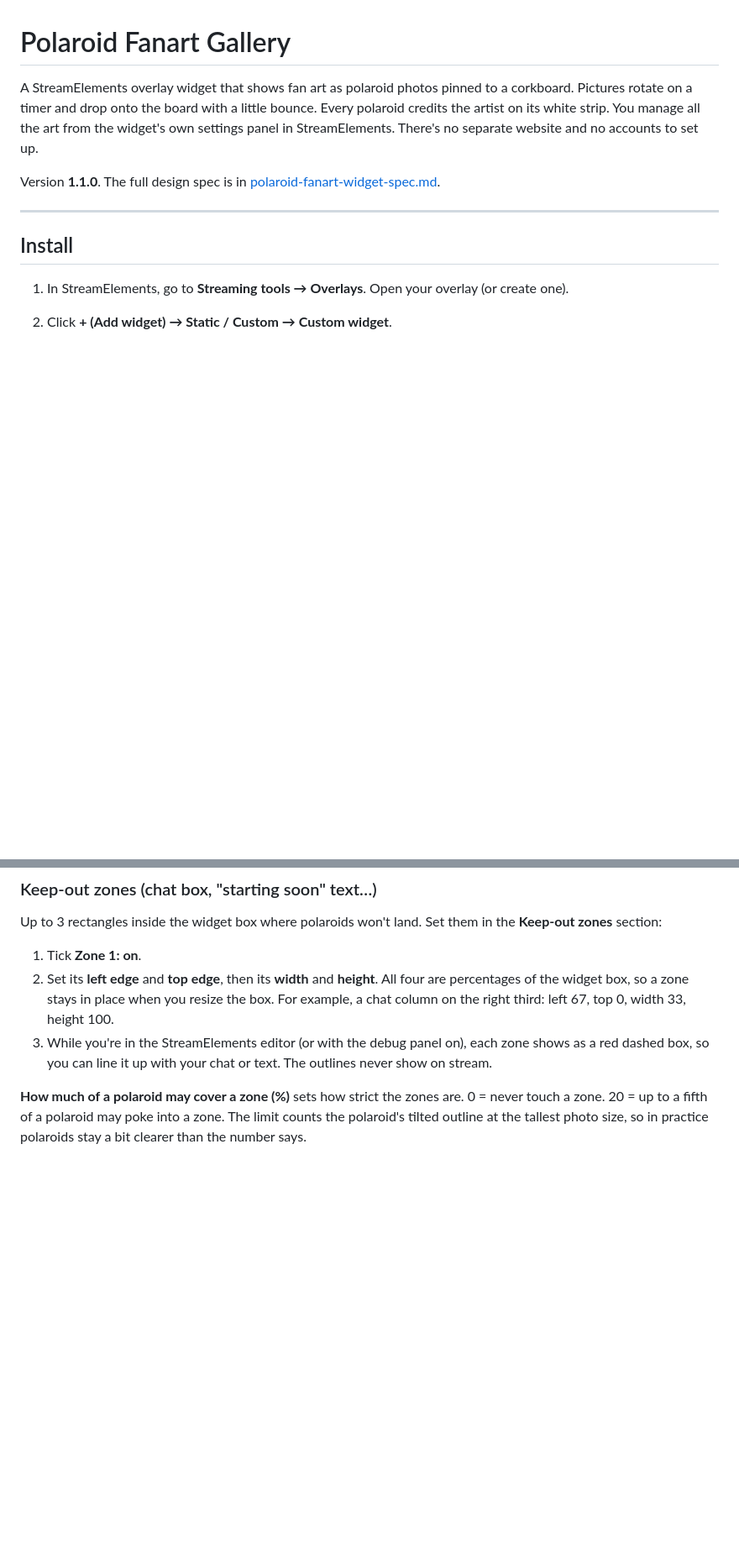
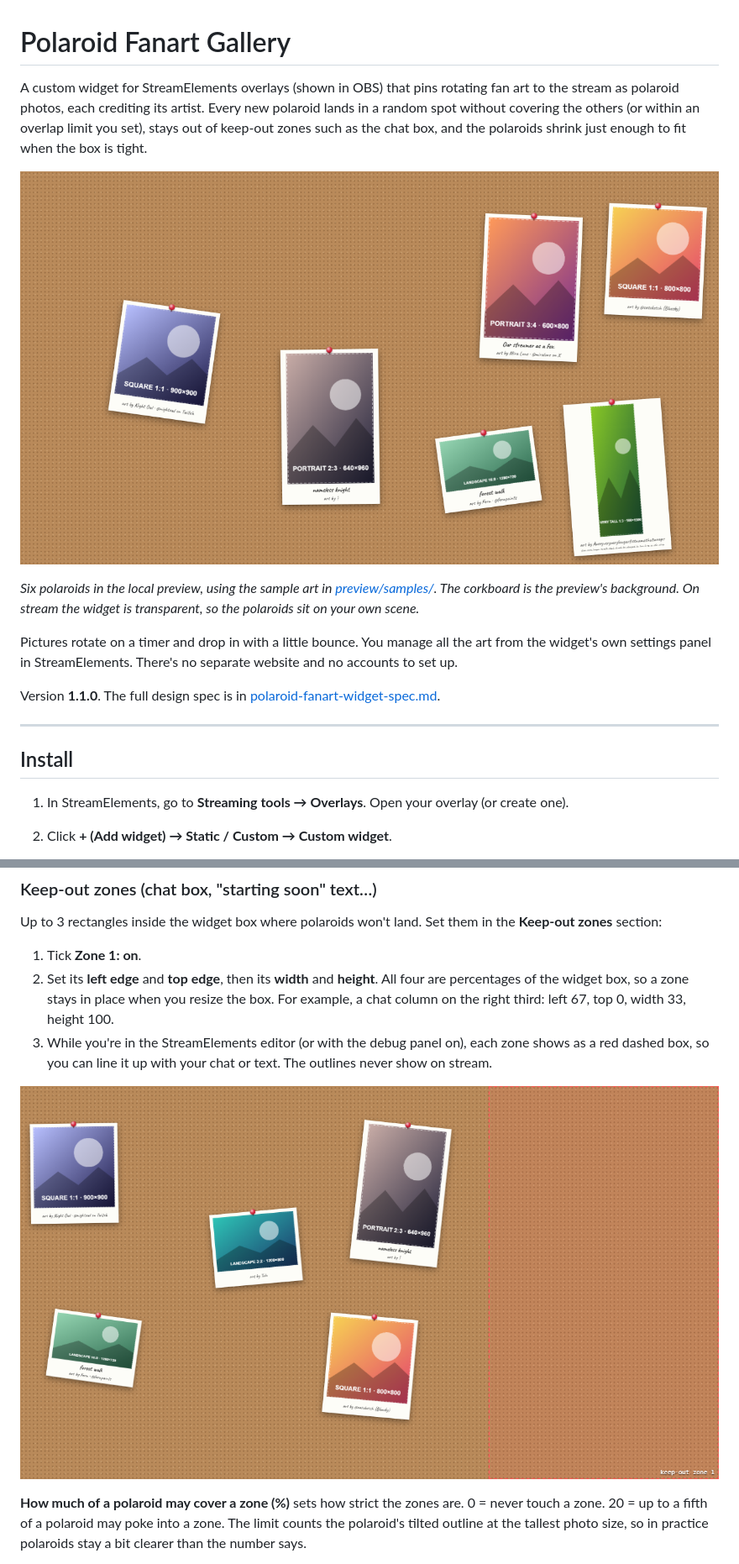
Before and after one commit to Risa-Miura/polaroid-fanart-widget, a Markdown page: README.md, 2 parts joined by grey strips. Shown at 84% size. Rendered like a GitHub page; pictures changed too: docs/screenshots/keep-out-zone.png (added), docs/screenshots/result.png (added); blank space fills up the shorter version.

Commit message:
README: add summary and screenshots, remove TODOs
Opening summary covers what the widget does and its placement logic.
Adds a screenshot of the preview near the top and one of a keep-out zone.
Drops the editor-tab screenshot TODO: the tab-to-file table covers it.

```diff
--- a/README.md
+++ b/README.md
@@ -1,12 +1,20 @@
 # Polaroid Fanart Gallery
 
-A StreamElements overlay widget that shows fan art as polaroid photos pinned to a
-corkboard. Pictures rotate on a timer and drop onto the board with a little bounce. Every
-polaroid credits the artist on its white strip. You
-manage all the art from the widget's own settings panel in StreamElements. There's no
-separate website and no accounts to set up.
+A custom widget for StreamElements overlays (shown in OBS) that pins rotating fan art to
+the stream as polaroid photos, each crediting its artist. Every new polaroid lands in a
+random spot without covering the others (or within an overlap limit you set), stays out of
+keep-out zones such as the chat box, and the polaroids shrink just enough to fit when the
+box is tight.
 
-<!-- TODO: screenshot or GIF of the widget on stream: docs/screenshots/result.gif -->
+![Six polaroids scattered on a corkboard, each with the artist's credit on its white strip](docs/screenshots/result.png)
+
+*Six polaroids in the local preview, using the sample art in [preview/samples/](preview/samples/).
+The corkboard is the preview's background. On stream the widget is transparent, so the
+polaroids sit on your own scene.*
+
+Pictures rotate on a timer and drop in with a little bounce. You manage all the art from the
+widget's own settings panel in StreamElements. There's no separate website and no accounts
+to set up.
 
 Version **1.1.0**. The full design spec is in
 [polaroid-fanart-widget-spec.md](polaroid-fanart-widget-spec.md).
@@ -58,6 +65,8 @@ Up to 3 rectangles inside the widget box where polaroids won't land. Set them in
 3. While you're in the StreamElements editor (or with the debug panel on), each zone shows
    as a red dashed box, so you can line it up with your chat or text. The outlines never
    show on stream.
+
+![Five polaroids on the left two-thirds of the box, with a red dashed keep-out zone covering the right third](docs/screenshots/keep-out-zone.png)
 
 **How much of a polaroid may cover a zone (%)** sets how strict the zones are. 0 = never
 touch a zone. 20 = up to a fifth of a polaroid may poke into a zone. The limit counts the
```
Also changed, not shown: other parts of README.md (+0 -1 lines).
